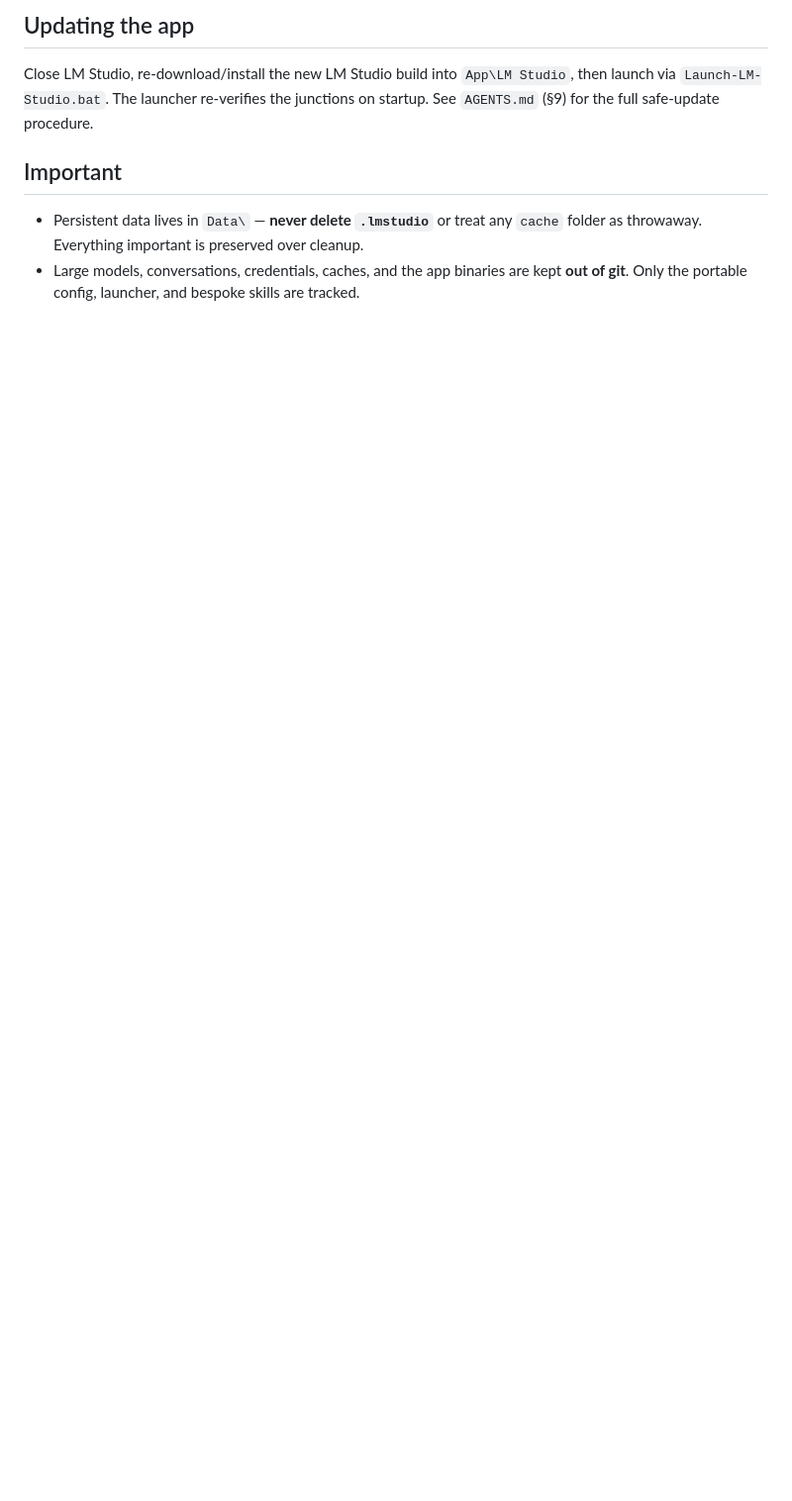
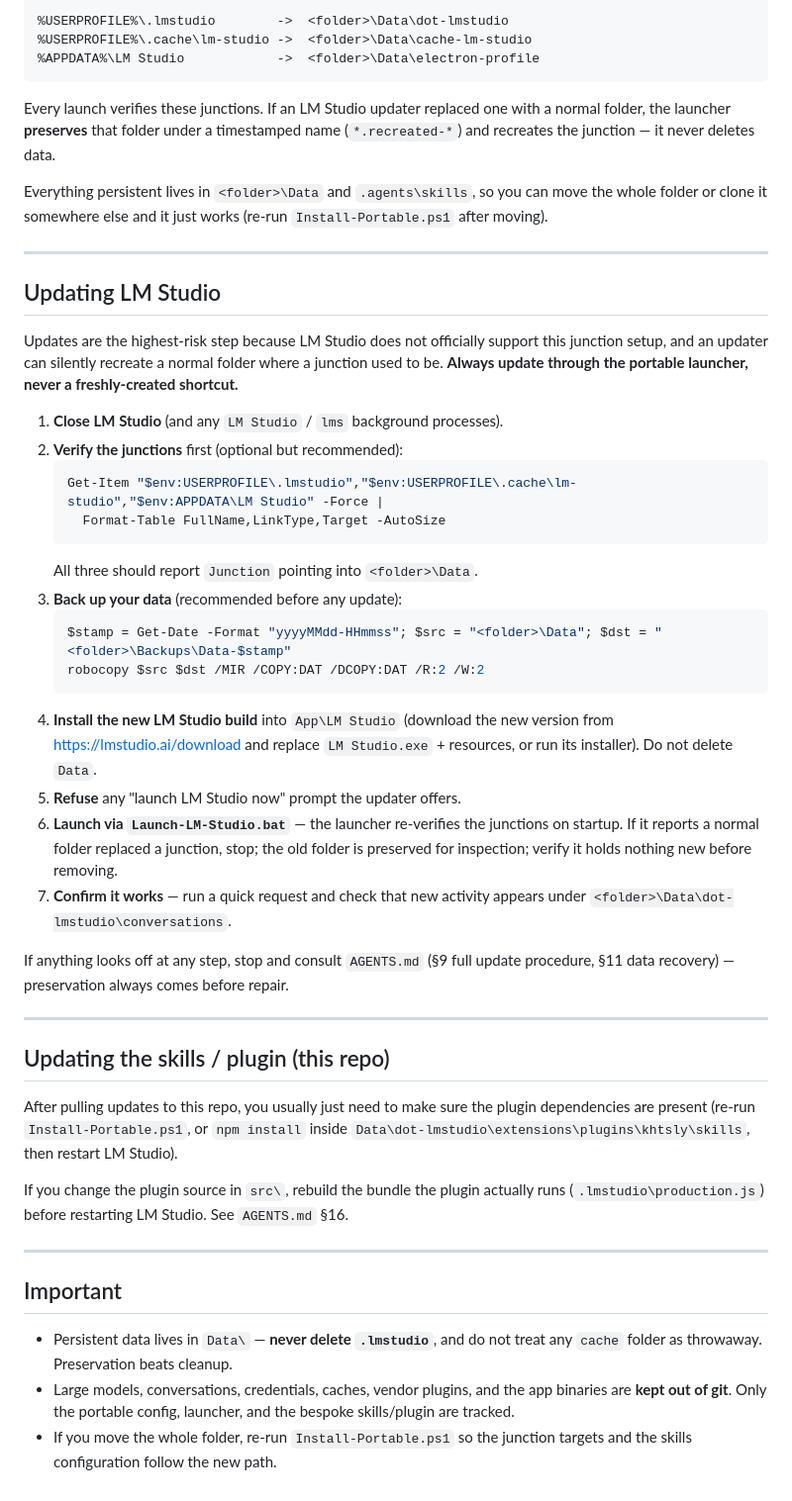
Before and after one commit to OrphBean/LMS-Portable-Skills, a Markdown page: README.md, the part around one of its changes. Shown at 99% size. Rendered like a GitHub page; blank space fills up the shorter version.

Commit message:
docs: add install instructions with LM Studio download link and update protocol

````diff
--- a/README.md
+++ b/README.md
@@ -57,13 +85,71 @@ is tied to a specific drive letter or username.
 
-## Updating the app
+```
+%USERPROFILE%\.lmstudio        ->  <folder>\Data\dot-lmstudio
+%USERPROFILE%\.cache\lm-studio ->  <folder>\Data\cache-lm-studio
+%APPDATA%\LM Studio            ->  <folder>\Data\electron-profile
+```
 
-Close LM Studio, re-download/install the new LM Studio build into
-`App\LM Studio`, then launch via `Launch-LM-Studio.bat`. The launcher re-verifies
-the junctions on startup. See `AGENTS.md` (§9) for the full safe-update procedure.
+Every launch verifies these junctions. If an LM Studio updater replaced one with
+a normal folder, the launcher **preserves** that folder under a timestamped name
+(`*.recreated-*`) and recreates the junction — it never deletes data.
+
+Everything persistent lives in `<folder>\Data` and `.agents\skills`, so you can
+move the whole folder or clone it somewhere else and it just works (re-run
+`Install-Portable.ps1` after moving).
+
+---
+
+## Updating LM Studio
+
+Updates are the highest-risk step because LM Studio does not officially support
+this junction setup, and an updater can silently recreate a normal folder where a
+junction used to be. **Always update through the portable launcher, never a
+freshly-created shortcut.**
+
+1. **Close LM Studio** (and any `LM Studio` / `lms` background processes).
+2. **Verify the junctions** first (optional but recommended):
+   ```powershell
+   Get-Item "$env:USERPROFILE\.lmstudio","$env:USERPROFILE\.cache\lm-studio","$env:APPDATA\LM Studio" -Force |
+     Format-Table FullName,LinkType,Target -AutoSize
+   ```
+   All three should report `Junction` pointing into `<folder>\Data`.
+3. **Back up your data** (recommended before any update):
+   ```powershell
+   $stamp = Get-Date -Format "yyyyMMdd-HHmmss"; $src = "<folder>\Data"; $dst = "<folder>\Backups\Data-$stamp"
+   robocopy $src $dst /MIR /COPY:DAT /DCOPY:DAT /R:2 /W:2
+   ```
+4. **Install the new LM Studio build** into `App\LM Studio` (download the new
+   version from <https://lmstudio.ai/download> and replace `LM Studio.exe` + resources,
+   or run its installer). Do not delete `Data`.
+5. **Refuse** any "launch LM Studio now" prompt the updater offers.
+6. **Launch via `Launch-LM-Studio.bat`** — the launcher re-verifies the junctions
+   on startup. If it reports a normal folder replaced a junction, stop; the old
+   folder is preserved for inspection; verify it holds nothing new before removing.
+7. **Confirm it works** — run a quick request and check that new activity appears
+   under `<folder>\Data\dot-lmstudio\conversations`.
+
+If anything looks off at any step, stop and consult `AGENTS.md` (§9 full update
+procedure, §11 data recovery) — preservation always comes before repair.
+
+---
+
+## Updating the skills / plugin (this repo)
+
+After pulling updates to this repo, you usually just need to make sure the plugin
+dependencies are present (re-run `Install-Portable.ps1`, or `npm install` inside
+`Data\dot-lmstudio\extensions\plugins\khtsly\skills`, then restart LM Studio).
+
+If you change the plugin source in `src\`, rebuild the bundle the plugin actually
+runs (`.lmstudio\production.js`) before restarting LM Studio. See `AGENTS.md` §16.
+
+---
 
 ## Important
 
-- Persistent data lives in `Data\` — **never delete `.lmstudio`** or treat any
-  `cache` folder as throwaway. Everything important is preserved over cleanup.
-- Large models, conversations, credentials, caches, and the app binaries are kept
-  **out of git**. Only the portable config, launcher, and bespoke skills are tracked.
+- Persistent data lives in `Data\` — **never delete `.lmstudio`**, and do not treat
+  any `cache` folder as throwaway. Preservation beats cleanup.
+- Large models, conversations, credentials, caches, vendor plugins, and the app
+  binaries are **kept out of git**. Only the portable config, launcher, and the
+  bespoke skills/plugin are tracked.
+- If you move the whole folder, re-run `Install-Portable.ps1` so the junction
+  targets and the skills configuration follow the new path.
````
Also changed, not shown: other parts of README.md (+69 -41 lines).
